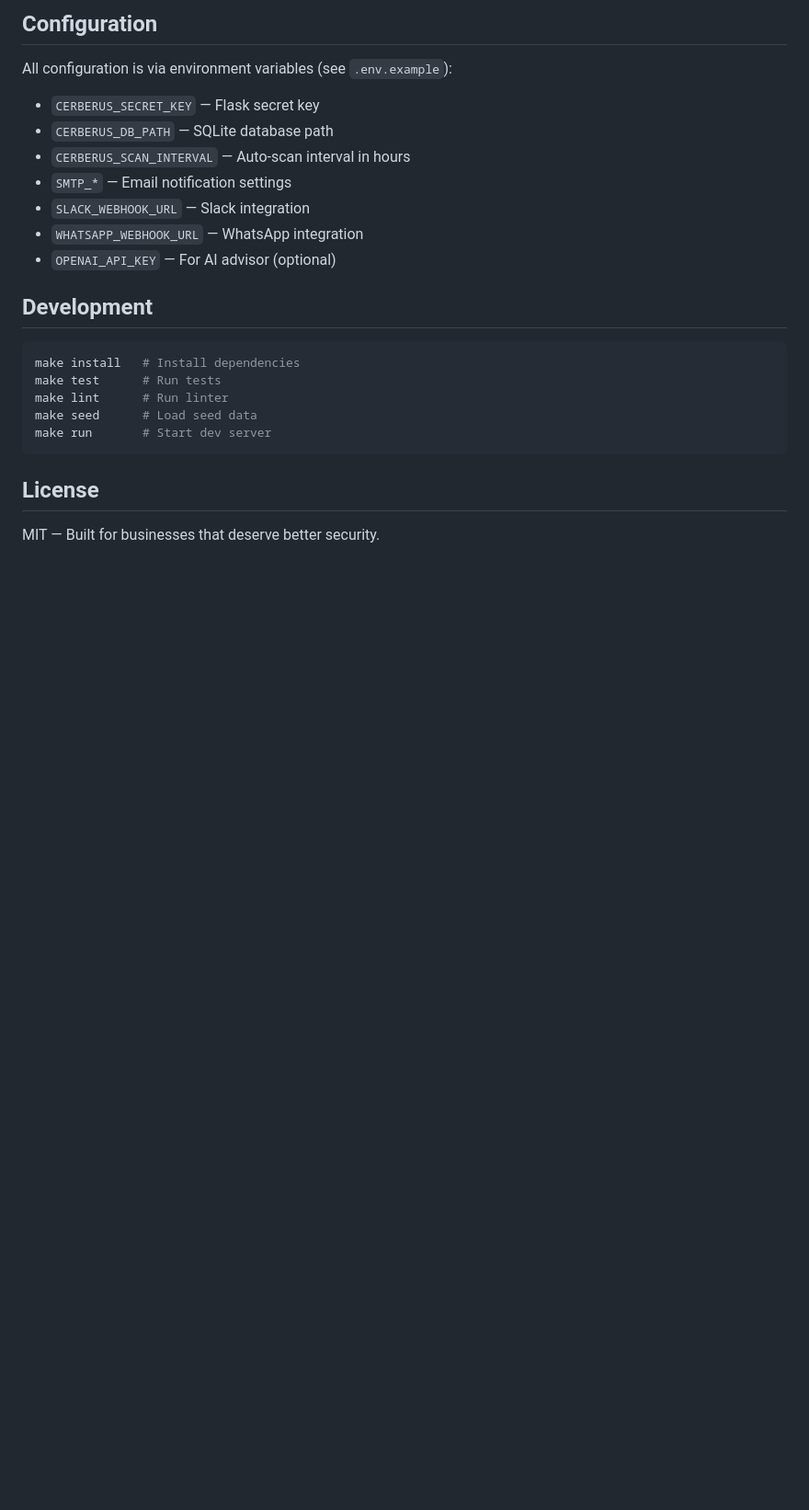
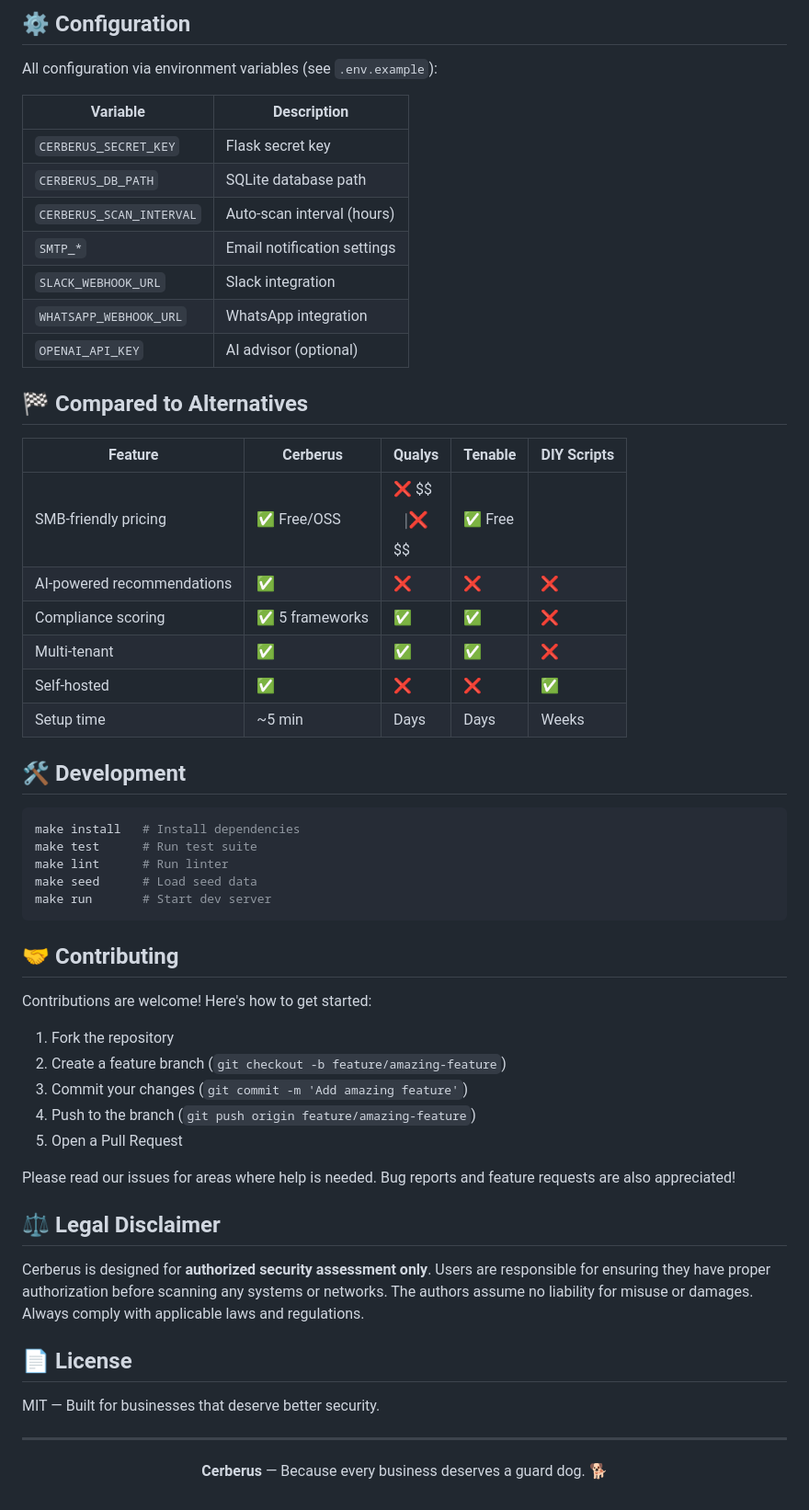
Before and after one commit to juliosuas/cerberus, a Markdown page: README.md, the part around one of its changes. Shown at 92% size. Drawn GitHub-style; blank space fills up the shorter version.

Commit message:
✨ Polish: professional README, topics, community

````diff
--- a/README.md
+++ b/README.md
@@ -71,26 +94,61 @@ cerberus/
 
-## Configuration
+## ⚙️ Configuration
 
-All configuration is via environment variables (see `.env.example`):
+All configuration via environment variables (see `.env.example`):
 
-- `CERBERUS_SECRET_KEY` — Flask secret key
-- `CERBERUS_DB_PATH` — SQLite database path
-- `CERBERUS_SCAN_INTERVAL` — Auto-scan interval in hours
-- `SMTP_*` — Email notification settings
-- `SLACK_WEBHOOK_URL` — Slack integration
-- `WHATSAPP_WEBHOOK_URL` — WhatsApp integration
-- `OPENAI_API_KEY` — For AI advisor (optional)
+| Variable | Description |
+|----------|-------------|
+| `CERBERUS_SECRET_KEY` | Flask secret key |
+| `CERBERUS_DB_PATH` | SQLite database path |
+| `CERBERUS_SCAN_INTERVAL` | Auto-scan interval (hours) |
+| `SMTP_*` | Email notification settings |
+| `SLACK_WEBHOOK_URL` | Slack integration |
+| `WHATSAPP_WEBHOOK_URL` | WhatsApp integration |
+| `OPENAI_API_KEY` | AI advisor (optional) |
 
-## Development
+## 🏁 Compared to Alternatives
+
+| Feature | Cerberus | Qualys | Tenable | DIY Scripts |
+|---------|----------|--------|---------|-------------|
+| SMB-friendly pricing | ✅ Free/OSS | ❌ $$$$ | ❌ $$$$ | ✅ Free |
+| AI-powered recommendations | ✅ | ❌ | ❌ | ❌ |
+| Compliance scoring | ✅ 5 frameworks | ✅ | ✅ | ❌ |
+| Multi-tenant | ✅ | ✅ | ✅ | ❌ |
+| Self-hosted | ✅ | ❌ | ❌ | ✅ |
+| Setup time | ~5 min | Days | Days | Weeks |
+
+## 🛠️ Development
 
 ```bash
 make install   # Install dependencies
-make test      # Run tests
+make test      # Run test suite
 make lint      # Run linter
 make seed      # Load seed data
 make run       # Start dev server
 ```
 
-## License
+## 🤝 Contributing
+
+Contributions are welcome! Here's how to get started:
+
+1. Fork the repository
+2. Create a feature branch (`git checkout -b feature/amazing-feature`)
+3. Commit your changes (`git commit -m 'Add amazing feature'`)
+4. Push to the branch (`git push origin feature/amazing-feature`)
+5. Open a Pull Request
+
+Please read our issues for areas where help is needed. Bug reports and feature requests are also appreciated!
+
+## ⚖️ Legal Disclaimer
+
+Cerberus is designed for **authorized security assessment only**. Users are responsible for ensuring they have proper authorization before scanning any systems or networks. The authors assume no liability for misuse or damages. Always comply with applicable laws and regulations.
+
+## 📄 License
 
 MIT — Built for businesses that deserve better security.
+
+---
+
+<p align="center">
+  <strong>Cerberus</strong> — Because every business deserves a guard dog. 🐕
+</p>
````
Also changed, not shown: other parts of README.md (+69 -46 lines).
